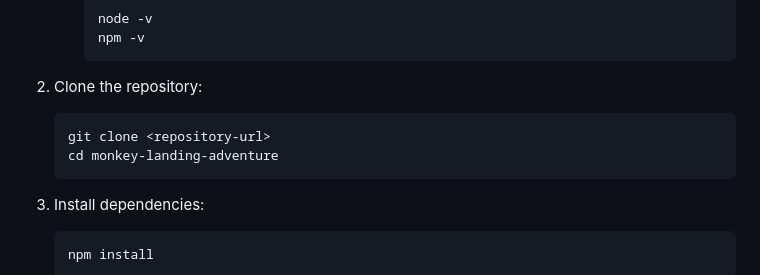
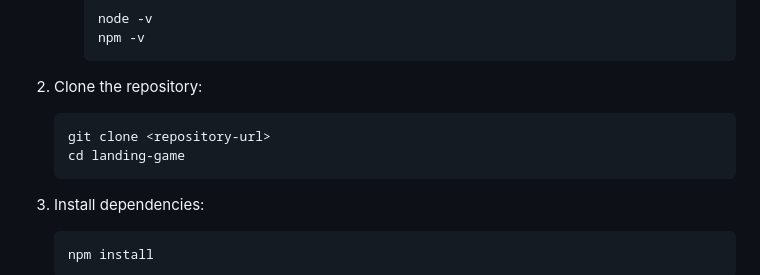
Before and after one commit to agamsaikumar10/Landing-Game, a Markdown page: readme.MD, the part around the change. Drawn GitHub-style.

````diff
--- a/readme.MD
+++ b/readme.MD
@@ -113,7 +113,7 @@ Guide the monkey to collect bananas, avoid obstacles, and land safely on the lan
 2. Clone the repository:
    ```bash
    git clone <repository-url>
-   cd monkey-landing-adventure
+   cd landing-game
    ```
 
 3. Install dependencies:
````
